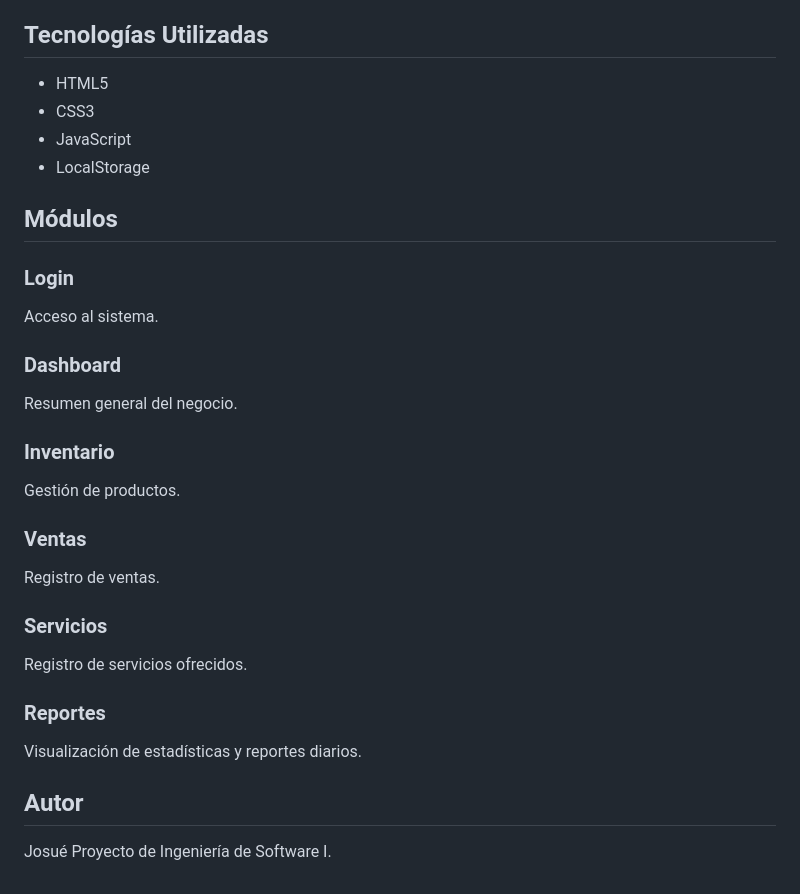
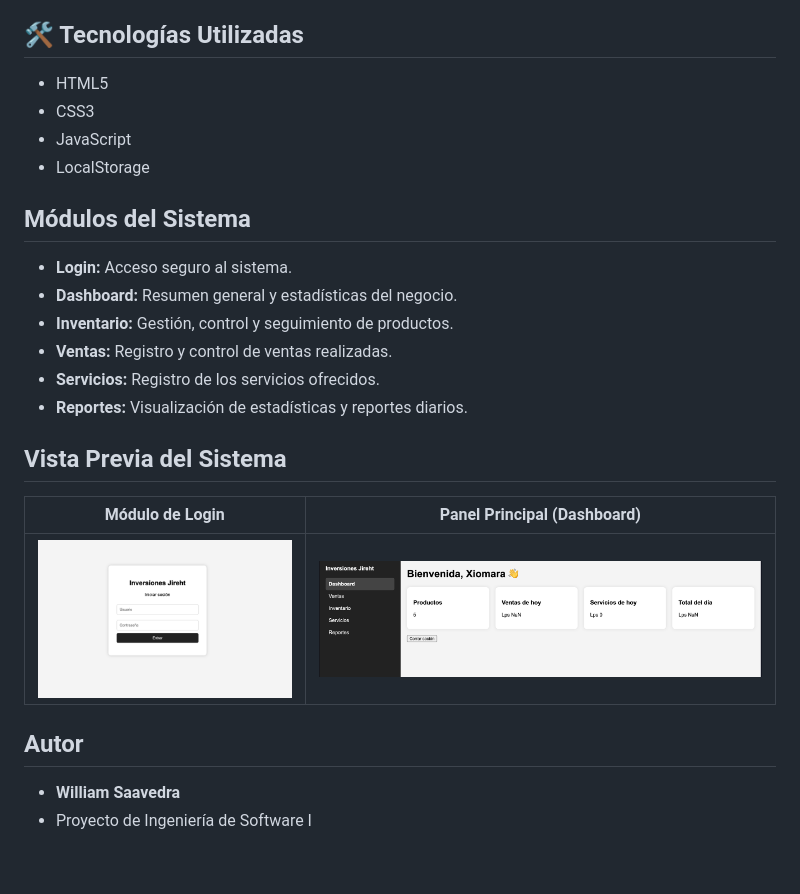
Before and after one commit to WilliamSaavedra04/ciber-papeleria, a Markdown page: README.md, the part around one of its changes. Rendered like a GitHub page; pictures changed too: img/dashboard.png (added), img/login.png (added).

Commit message:
Readme actualizado con capturas

```diff
--- a/README.md
+++ b/README.md
@@ -25,34 +25,29 @@ Desarrollar un sistema web que permita:
 - Generar reportes diarios.
 - Mejorar la organización del negocio.
 
-## Tecnologías Utilizadas
+## 🛠️ Tecnologías Utilizadas
 
 - HTML5
 - CSS3
 - JavaScript
 - LocalStorage
 
-## Módulos
+##  Módulos del Sistema
 
-### Login
-Acceso al sistema.
+* **Login:** Acceso seguro al sistema.
+* **Dashboard:** Resumen general y estadísticas del negocio.
+* **Inventario:** Gestión, control y seguimiento de productos.
+* **Ventas:** Registro y control de ventas realizadas.
+* **Servicios:** Registro de los servicios ofrecidos.
+* **Reportes:** Visualización de estadísticas y reportes diarios.
 
-### Dashboard
-Resumen general del negocio.
+##  Vista Previa del Sistema
 
-### Inventario
-Gestión de productos.
+| Módulo de Login | Panel Principal (Dashboard) |
+|:---:|:---:|
+| ![Login](img/login.png) | ![Dashboard](img/dashboard.png) |
 
-### Ventas
-Registro de ventas.
+##  Autor
 
-### Servicios
-Registro de servicios ofrecidos.
-
-### Reportes
-Visualización de estadísticas y reportes diarios.
-
-## Autor
-
-Josué
-Proyecto de Ingeniería de Software I.
+* **William Saavedra**
+* Proyecto de Ingeniería de Software I
```
Also changed, not shown: other parts of README.md (+1 -1 lines), 2 other files.
